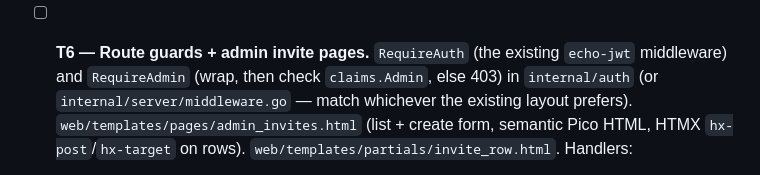
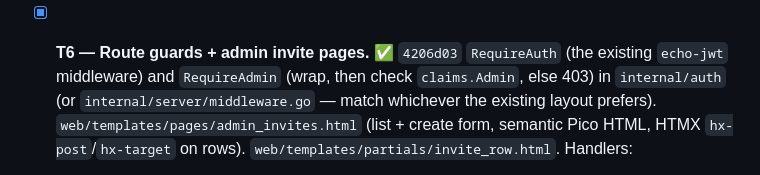
Before and after one commit to mdhender/huck, a Markdown page: docs/sprint-2.md, the part around the change. GitHub-like rendering.

Commit message:
docs(sprint-2): mark T6 complete with SHA
Co-Authored-By: Claude Opus 4.7 (1M context) <noreply@anthropic.com>

```diff
--- a/docs/sprint-2.md
+++ b/docs/sprint-2.md
@@ -212,7 +212,7 @@ pass and a commit lands on `main`.
   *Acceptance:* `go test ./internal/server/...` passes; manual run
   with the fake mailer can complete a signup end-to-end.
 
-- [ ] **T6 — Route guards + admin invite pages.**
+- [x] **T6 — Route guards + admin invite pages.** ✅ `4206d03`
   `RequireAuth` (the existing `echo-jwt` middleware) and `RequireAdmin`
   (wrap, then check `claims.Admin`, else 403) in `internal/auth` (or
   `internal/server/middleware.go` — match whichever the existing layout
```
